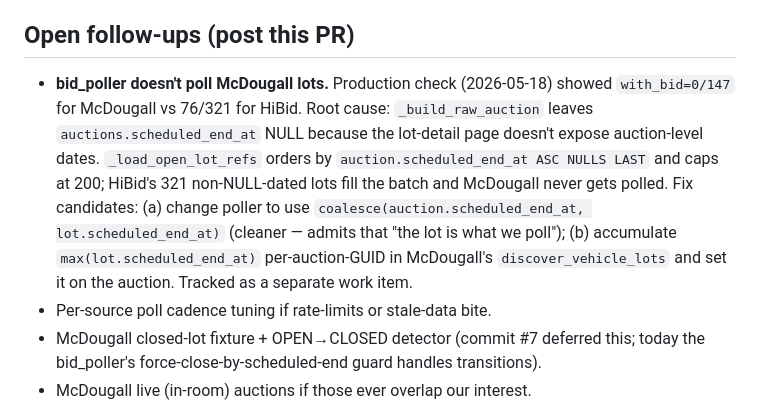
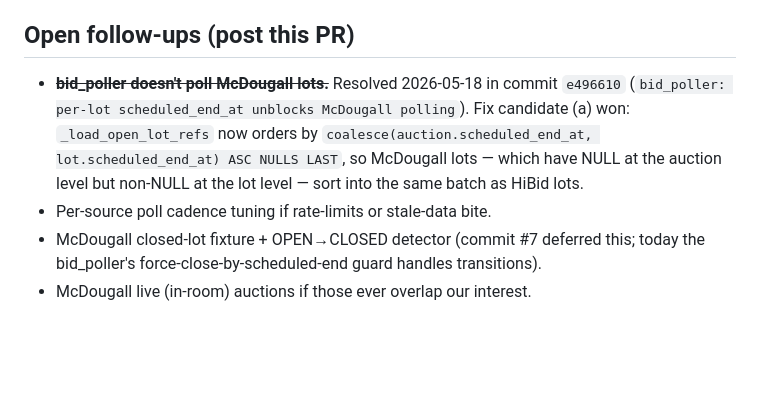
Before and after one commit to mbohaychuk/CarBuyerAssistant, a Markdown page: docs/specs/2026-05-16-multi-source-ingestion.md, the part around the change. Drawn GitHub-style; blank space fills up the shorter version.

Commit message:
docs: mark McDougall bid-poll follow-up as resolved
Commit e496610 (per-lot scheduled_end_at coalesce) closed the gap;
the spec's Open follow-ups section still listed it as open.

```diff
--- a/docs/specs/2026-05-16-multi-source-ingestion.md
+++ b/docs/specs/2026-05-16-multi-source-ingestion.md
@@ -172,7 +172,7 @@ Pass criteria: ≥1 row each in mcdougall + at least one `unknown:<host>` source
 
 ## Open follow-ups (post this PR)
 
-- **bid_poller doesn't poll McDougall lots.** Production check (2026-05-18) showed `with_bid=0/147` for McDougall vs 76/321 for HiBid. Root cause: `_build_raw_auction` leaves `auctions.scheduled_end_at` NULL because the lot-detail page doesn't expose auction-level dates. `_load_open_lot_refs` orders by `auction.scheduled_end_at ASC NULLS LAST` and caps at 200; HiBid's 321 non-NULL-dated lots fill the batch and McDougall never gets polled. Fix candidates: (a) change poller to use `coalesce(auction.scheduled_end_at, lot.scheduled_end_at)` (cleaner — admits that "the lot is what we poll"); (b) accumulate `max(lot.scheduled_end_at)` per-auction-GUID in McDougall's `discover_vehicle_lots` and set it on the auction. Tracked as a separate work item.
+- ~~**bid_poller doesn't poll McDougall lots.**~~ Resolved 2026-05-18 in commit `e496610` (`bid_poller: per-lot scheduled_end_at unblocks McDougall polling`). Fix candidate (a) won: `_load_open_lot_refs` now orders by `coalesce(auction.scheduled_end_at, lot.scheduled_end_at) ASC NULLS LAST`, so McDougall lots — which have NULL at the auction level but non-NULL at the lot level — sort into the same batch as HiBid lots.
 - Per-source poll cadence tuning if rate-limits or stale-data bite.
 - McDougall closed-lot fixture + OPEN→CLOSED detector (commit #7 deferred this; today the bid_poller's force-close-by-scheduled-end guard handles transitions).
 - McDougall live (in-room) auctions if those ever overlap our interest.
```
